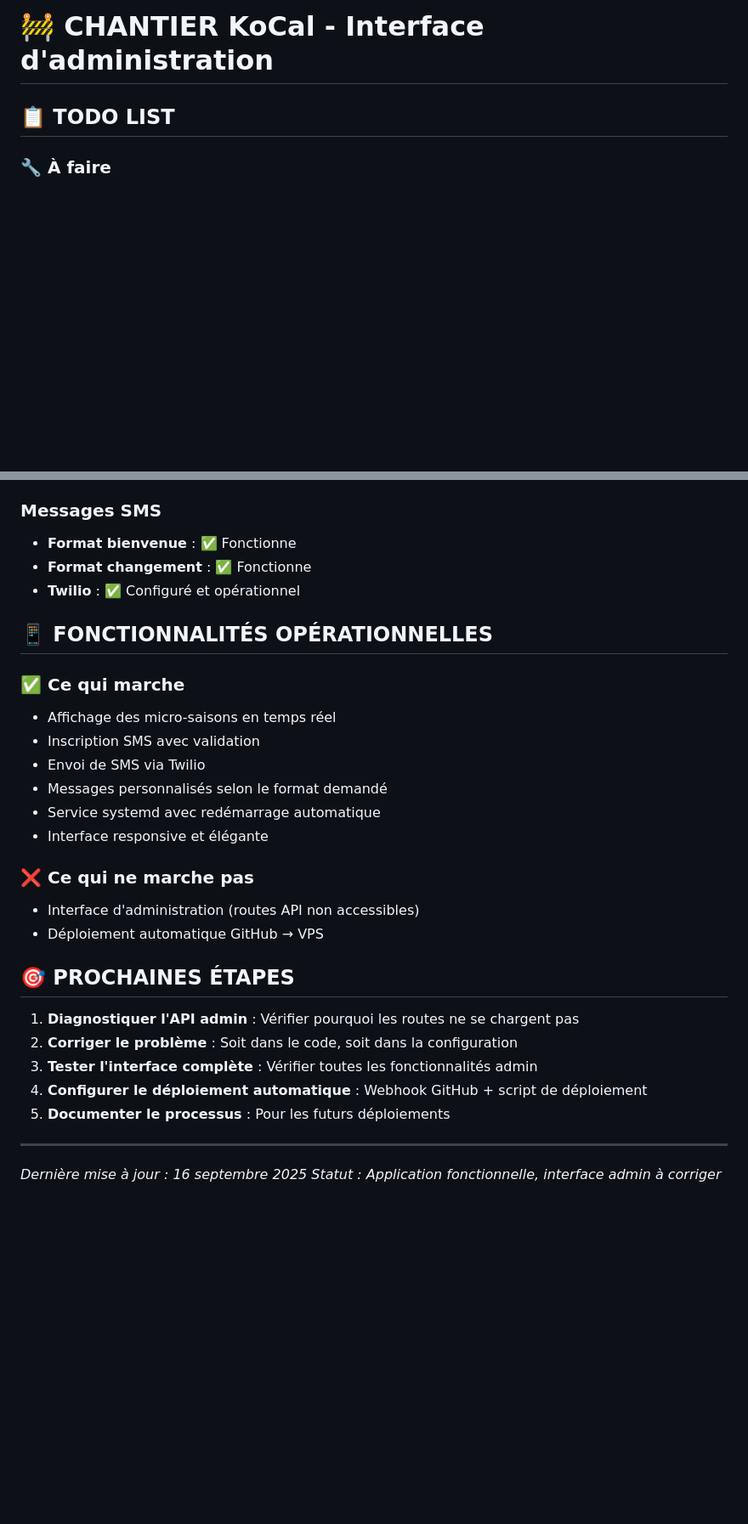
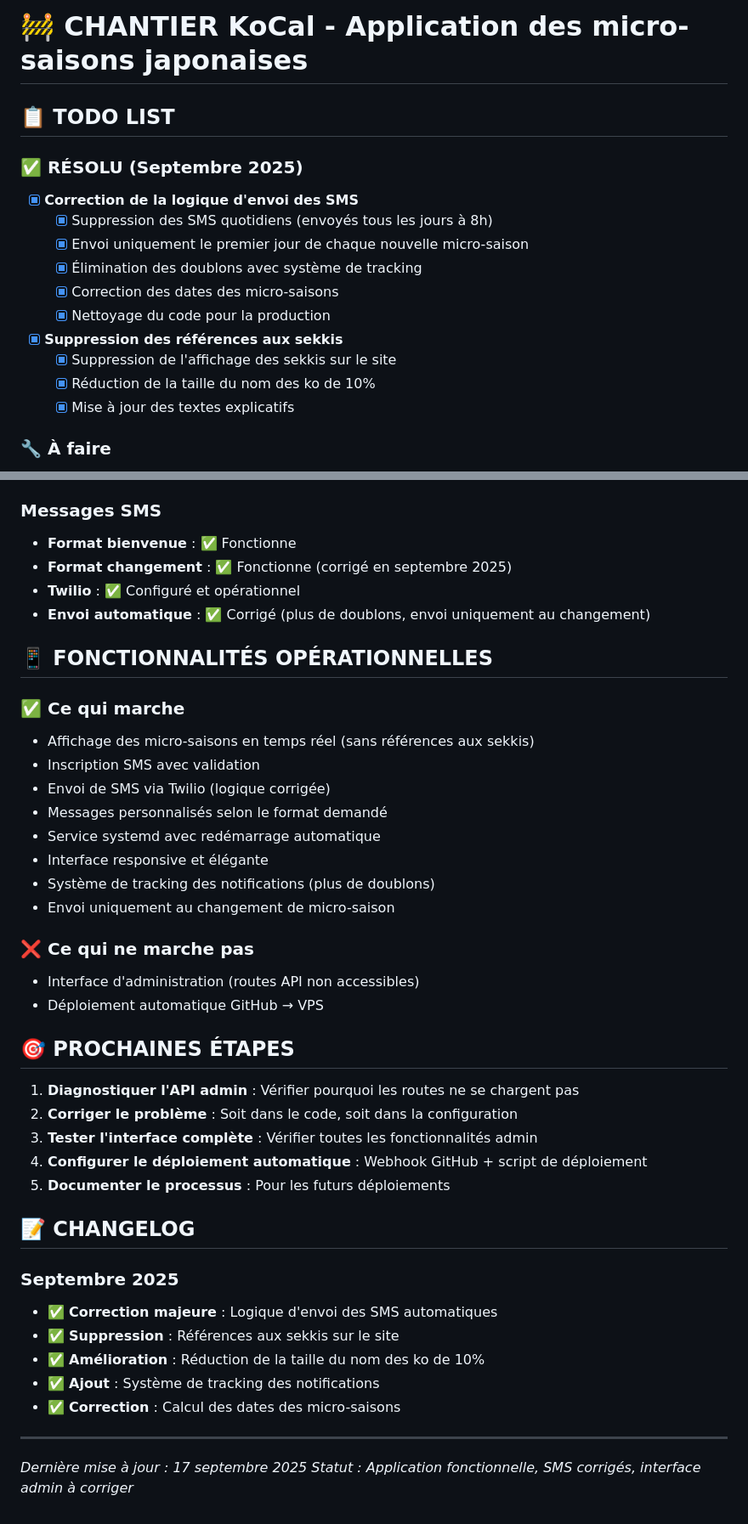
Before and after one commit to hrtq-guive/KoCal-local, a Markdown page: CHANTIER.md, 2 parts joined by grey strips. Shown: that part at 85% size. Drawn GitHub-style; blank space fills up the shorter version.

Commit message:
Mise à jour du CHANTIER.md
- Ajout des corrections apportées en septembre 2025
- Documentation des nouvelles fonctionnalités (tracking des notifications)
- Mise à jour des commandes de base de données
- Ajout d'un changelog
- Statut actuel : SMS corrigés, interface admin à corriger

```diff
--- a/CHANTIER.md
+++ b/CHANTIER.md
@@ -1,6 +1,19 @@
-# 🚧 CHANTIER KoCal - Interface d'administration
+# 🚧 CHANTIER KoCal - Application des micro-saisons japonaises
 
 ## 📋 TODO LIST
+
+### ✅ RÉSOLU (Septembre 2025)
+- [x] **Correction de la logique d'envoi des SMS**
+  - [x] Suppression des SMS quotidiens (envoyés tous les jours à 8h)
+  - [x] Envoi uniquement le premier jour de chaque nouvelle micro-saison
+  - [x] Élimination des doublons avec système de tracking
+  - [x] Correction des dates des micro-saisons
+  - [x] Nettoyage du code pour la production
+
+- [x] **Suppression des références aux sekkis**
+  - [x] Suppression de l'affichage des sekkis sur le site
+  - [x] Réduction de la taille du nom des ko de 10%
+  - [x] Mise à jour des textes explicatifs
 
 ### 🔧 À faire
 - [ ] **Faire fonctionner la page admin**
@@ -129,18 +148,21 @@ curl -X POST http://localhost:3001/api/test-notification
 
 ### Messages SMS
 - **Format bienvenue** : ✅ Fonctionne
-- **Format changement** : ✅ Fonctionne
+- **Format changement** : ✅ Fonctionne (corrigé en septembre 2025)
 - **Twilio** : ✅ Configuré et opérationnel
+- **Envoi automatique** : ✅ Corrigé (plus de doublons, envoi uniquement au changement)
 
 ## 📱 FONCTIONNALITÉS OPÉRATIONNELLES
 
 ### ✅ Ce qui marche
-- Affichage des micro-saisons en temps réel
+- Affichage des micro-saisons en temps réel (sans références aux sekkis)
 - Inscription SMS avec validation
-- Envoi de SMS via Twilio
+- Envoi de SMS via Twilio (logique corrigée)
 - Messages personnalisés selon le format demandé
 - Service systemd avec redémarrage automatique
 - Interface responsive et élégante
+- Système de tracking des notifications (plus de doublons)
+- Envoi uniquement au changement de micro-saison
 
 ### ❌ Ce qui ne marche pas
 - Interface d'administration (routes API non accessibles)
@@ -154,6 +176,15 @@ curl -X POST http://localhost:3001/api/test-notification
 4. **Configurer le déploiement automatique** : Webhook GitHub + script de déploiement
 5. **Documenter le processus** : Pour les futurs déploiements
 
+## 📝 CHANGELOG
+
+### Septembre 2025
+- ✅ **Correction majeure** : Logique d'envoi des SMS automatiques
+- ✅ **Suppression** : Références aux sekkis sur le site
+- ✅ **Amélioration** : Réduction de la taille du nom des ko de 10%
+- ✅ **Ajout** : Système de tracking des notifications
+- ✅ **Correction** : Calcul des dates des micro-saisons
+
 ---
-*Dernière mise à jour : 16 septembre 2025*
-*Statut : Application fonctionnelle, interface admin à corriger*
+*Dernière mise à jour : 17 septembre 2025*
+*Statut : Application fonctionnelle, SMS corrigés, interface admin à corriger*
```
Also changed, not shown: other parts of CHANTIER.md (+9 -3 lines).
